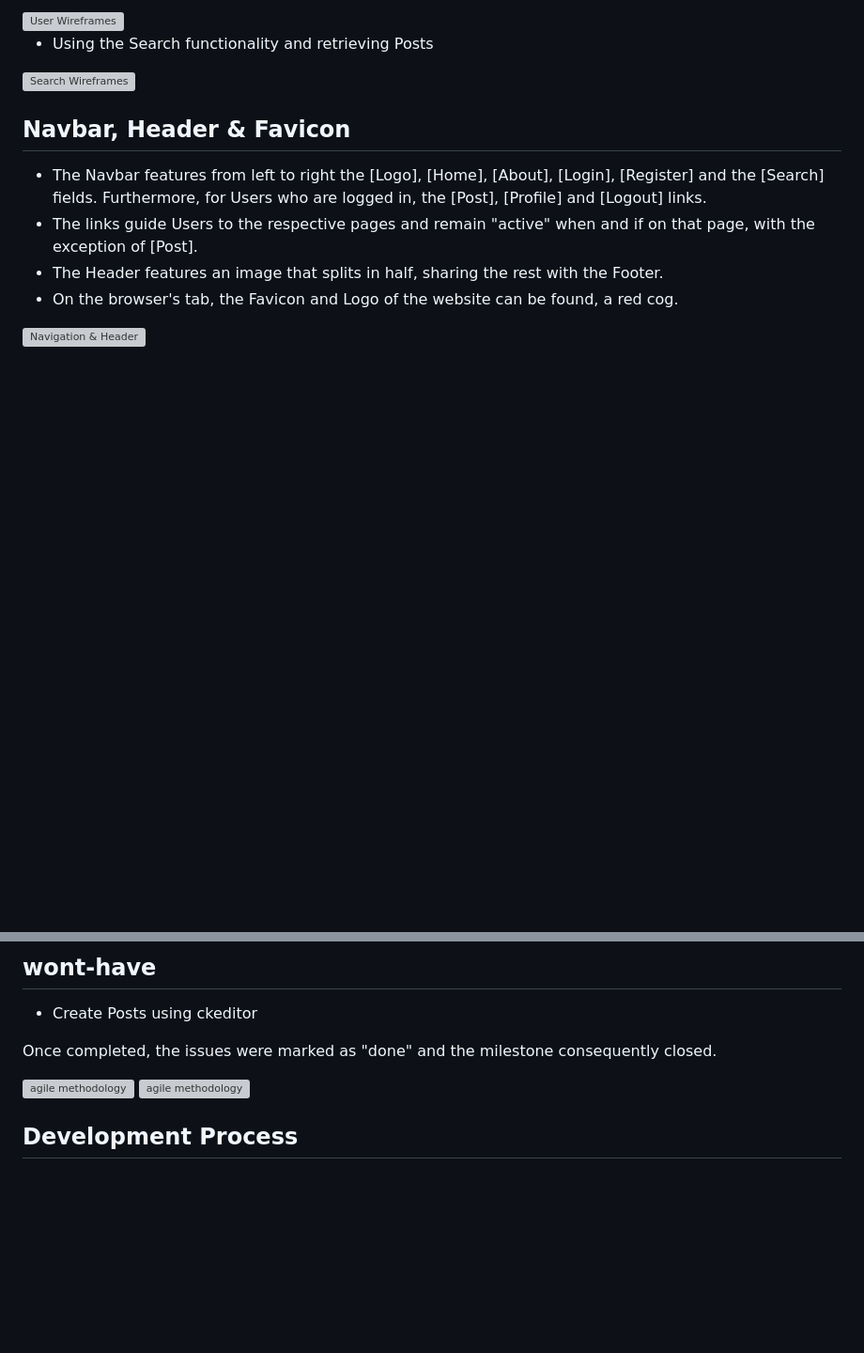
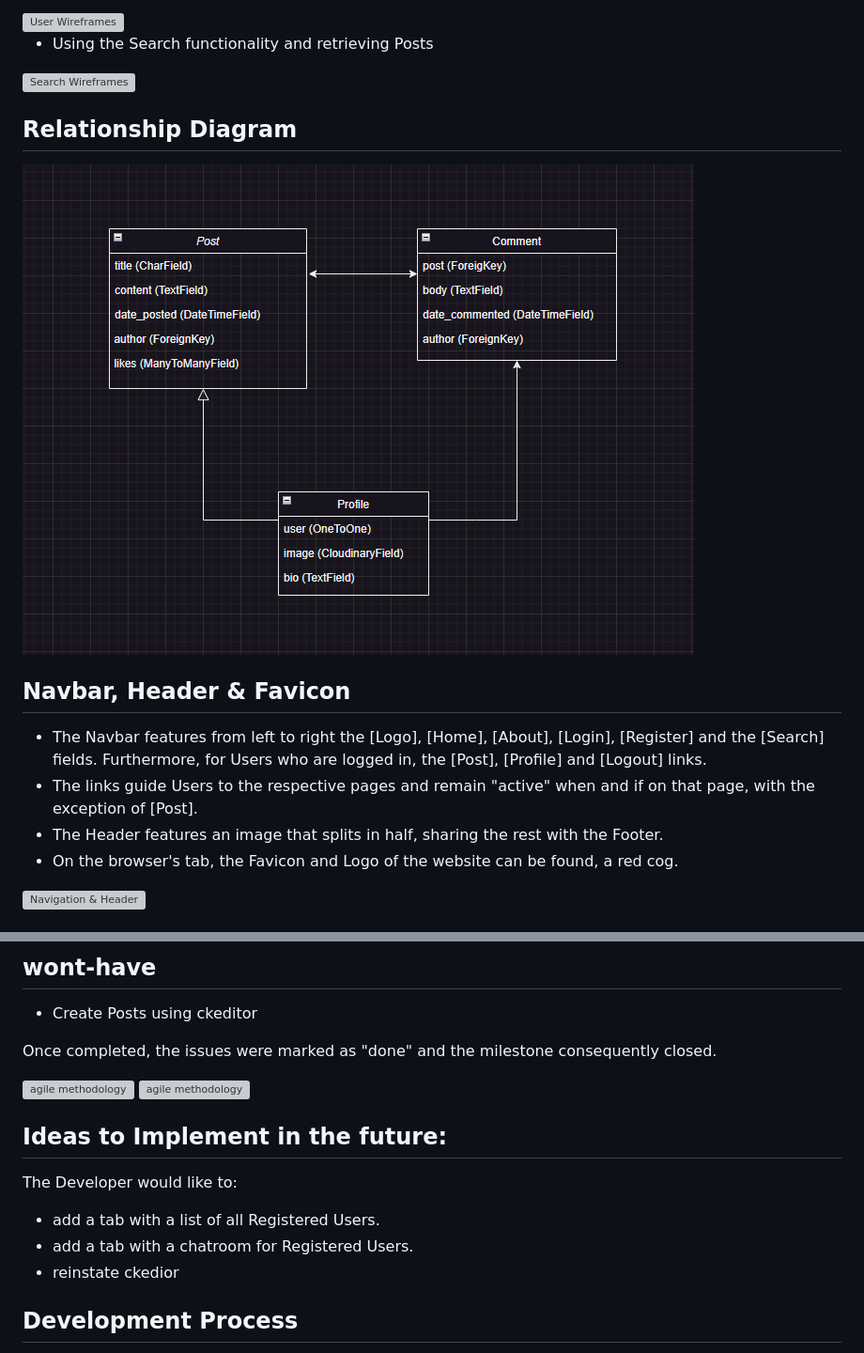
Before and after one commit to TiagoMA90/digital-nomads, a Markdown page: README.md, 2 parts joined by grey strips. Shown: that part at 94% size. GitHub-like rendering; pictures changed too: media/readme_img/relationshipdiagram.png (added); blank space fills up the shorter version; grey boxes are pictures that could not be loaded.

```diff
--- a/README.md
+++ b/README.md
@@ -61,6 +61,10 @@ The Website can be more or less defined for its complexity like this:
 
 - Using the Search functionality and retrieving Posts
 <img src="media/readme_img/searchwireframes.png" alt="Search Wireframes">
+
+## Relationship Diagram
+
+<img src="media/readme_img/relationshipdiagram.png" alt="Relationship Diagram">
 
 ## Navbar, Header & Favicon
 - The Navbar features from left to right the [Logo], [Home], [About], [Login], [Register] and the [Search] fields. Furthermore, for Users who are logged in, the [Post], [Profile] and [Logout] links.
@@ -224,6 +228,11 @@ Once completed, the issues were marked as "done" and the milestone consequently
 <img src="media/readme_img/agile.png" alt="agile methodology">
 <img src="media/readme_img/agilelabels.png" alt="agile methodology">
 
+## Ideas to Implement in the future:
+The Developer would like to:
+- add a tab with a list of all Registered Users.
+- add a tab with a chatroom for Registered Users.
+- reinstate ckedior
 
 ## Development Process
 The project started out as a forum for Ads of Events, where users could post events taking place at a certain time in a certain location.
```
Also changed, not shown: other parts of README.md (+22 -19 lines), 1 other file.
